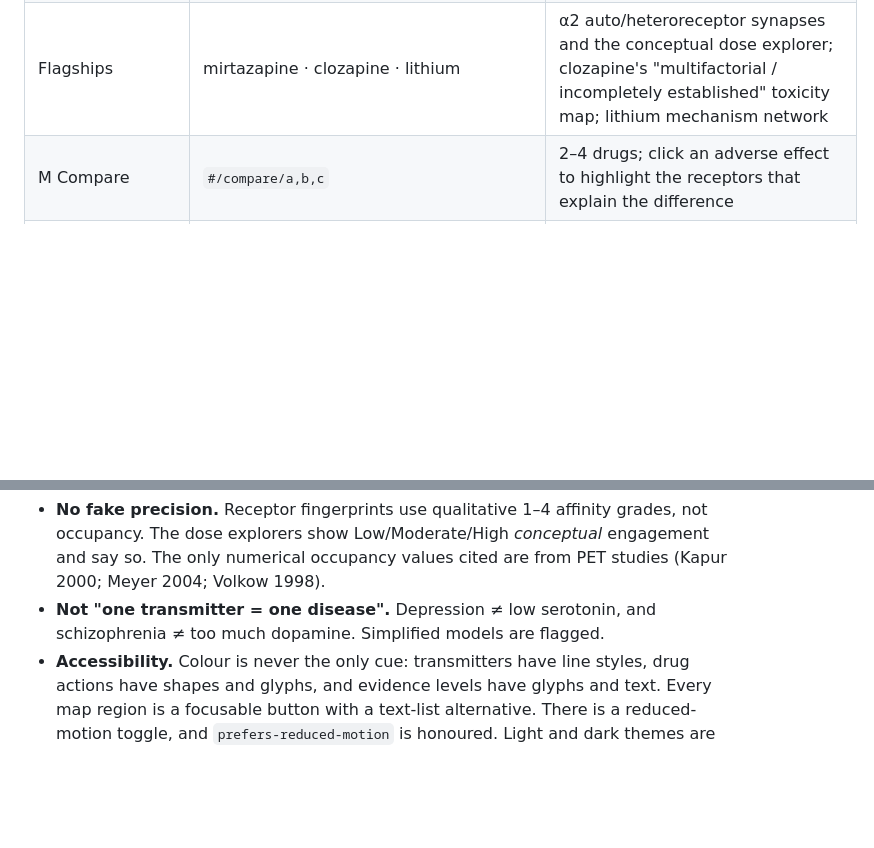
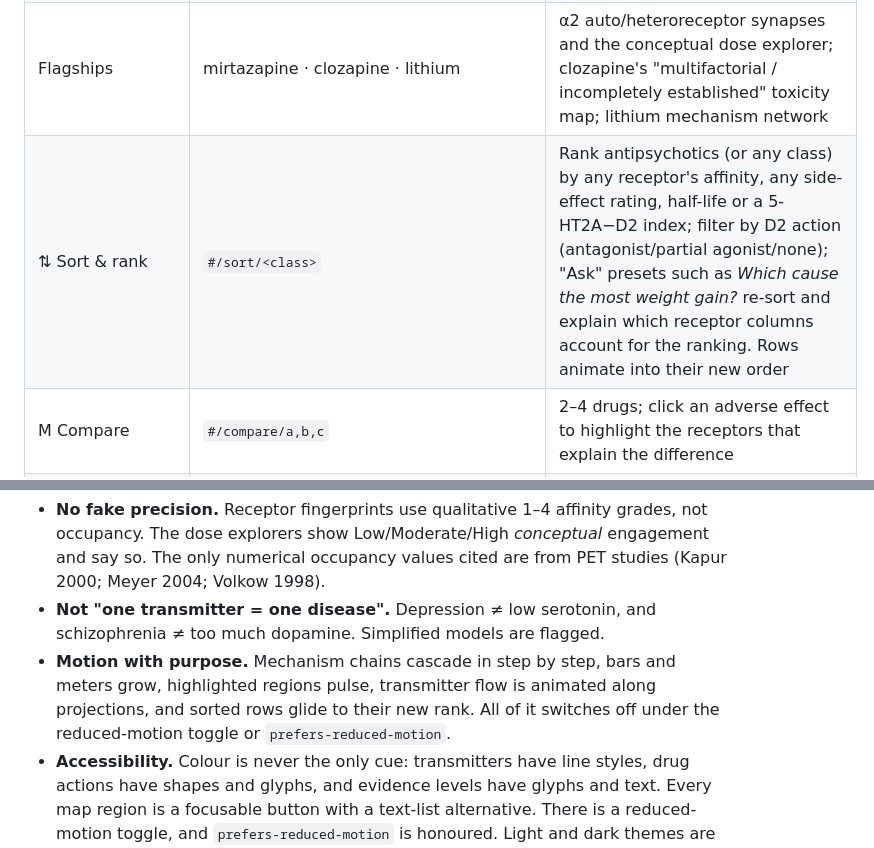
Before and after one commit to ramanscattering3141-jpg/Psychiatry, a Markdown page: README.md, 2 parts joined by grey strips. Rendered like a GitHub page; blank space fills up the shorter version.

Commit message:
README: document sort & rank explorer and motion design
Co-Authored-By: Claude Opus 5.5 <noreply@anthropic.com>
Claude-Session: https://claude.ai/code/session_01XWNPWcB67y6VgHoDyTgYUA

```diff
--- a/README.md
+++ b/README.md
@@ -28,6 +28,7 @@ The app is a static site with no build step and no dependencies.
 | E–L Drug classes | `#/class/<cls>` | Antipsychotic receptor-fingerprint matrix and side-effect mechanism map; ADHD target × region table; reward-circuit drug placer |
 | Drug modules | `#/drug/<id>/<tab>` | 94 agents. Radial receptor map, fingerprint, brain view, therapeutic/adverse chains with **WHY?** on every arrow, dose & time course, prescribing information, references |
 | Flagships | mirtazapine · clozapine · lithium | α2 auto/heteroreceptor synapses and the conceptual dose explorer; clozapine's "multifactorial / incompletely established" toxicity map; lithium mechanism network |
+| ⇅ Sort & rank | `#/sort/<class>` | Rank antipsychotics (or any class) by any receptor's affinity, any side-effect rating, half-life or a 5-HT2A−D2 index; filter by D2 action (antagonist/partial agonist/none); "Ask" presets such as *Which cause the most weight gain?* re-sort and explain which receptor columns account for the ranking. Rows animate into their new order |
 | M Compare | `#/compare/a,b,c` | 2–4 drugs; click an adverse effect to highlight the receptors that explain the difference |
 | N Side-effect explorer | `#/effects/<id>` | Symptom → mechanisms → drugs → why → monitoring; symptom↔drug traces |
 | O Prescriber mode | `#/prescriber` | Dosing/PK/renal/hepatic/monitoring table. When the toggle is on, drug pages open on prescribing information |
@@ -42,6 +43,7 @@ Global search (press `/`) covers regions, receptors (`H1`, `D2`, `α2`, `mu`…)
 * **Evidence tags on every mechanism.** Each chain carries one of: *Established pharmacology*, *Strong experimental evidence*, *Clinical association*, *Proposed mechanism*, *Mechanism incompletely understood*, *Simplified teaching model*. Effects without a single-receptor explanation are labelled as such; the app doesn't invent one.
 * **No fake precision.** Receptor fingerprints use qualitative 1–4 affinity grades, not occupancy. The dose explorers show Low/Moderate/High *conceptual* engagement and say so. The only numerical occupancy values cited are from PET studies (Kapur 2000; Meyer 2004; Volkow 1998).
 * **Not "one transmitter = one disease".** Depression ≠ low serotonin, and schizophrenia ≠ too much dopamine. Simplified models are flagged.
+* **Motion with purpose.** Mechanism chains cascade in step by step, bars and meters grow, highlighted regions pulse, transmitter flow is animated along projections, and sorted rows glide to their new rank. All of it switches off under the reduced-motion toggle or `prefers-reduced-motion`.
 * **Accessibility.** Colour is never the only cue: transmitters have line styles, drug actions have shapes and glyphs, and evidence levels have glyphs and text. Every map region is a focusable button with a text-list alternative. There is a reduced-motion toggle, and `prefers-reduced-motion` is honoured. Light and dark themes are both available.
 
 ## Data architecture
```
